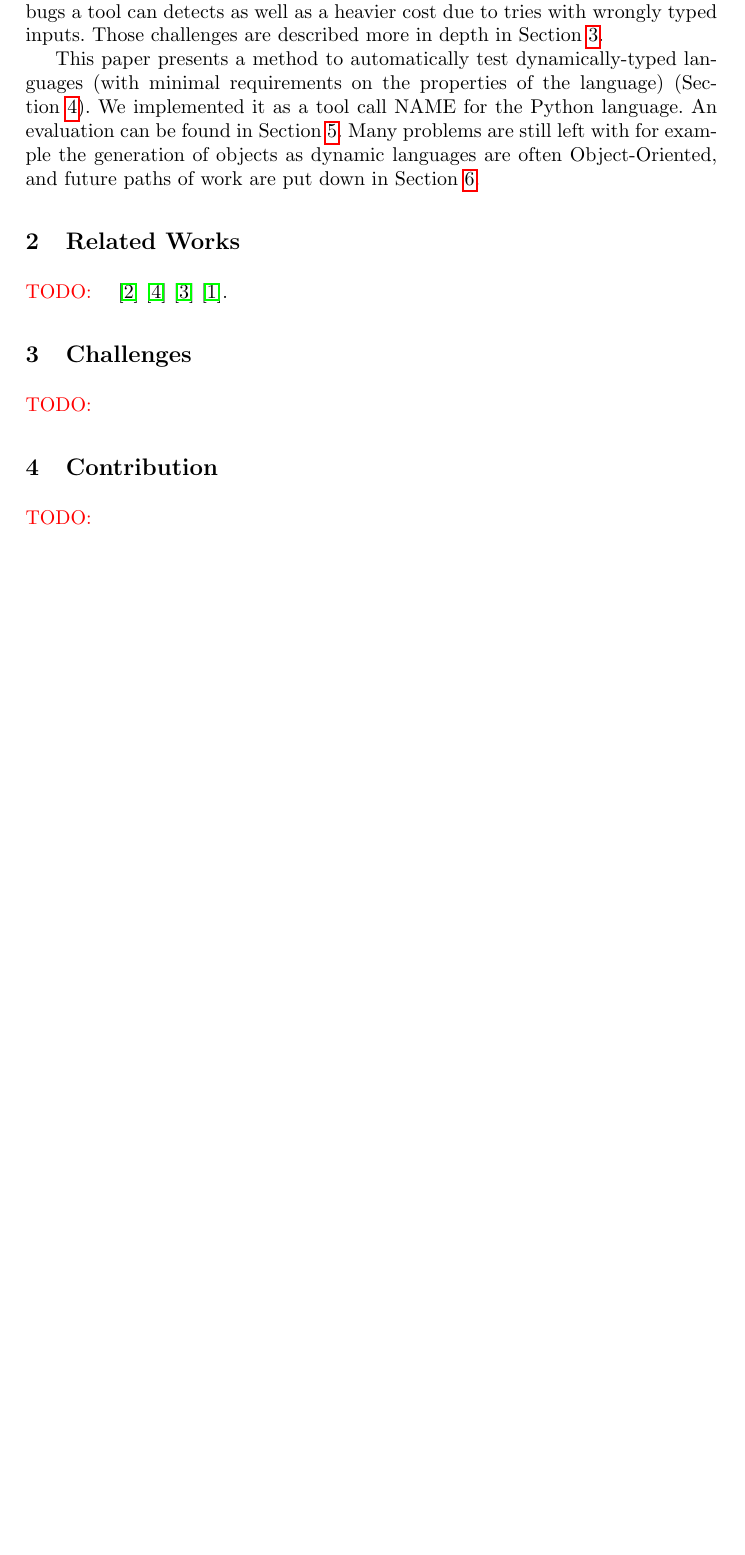
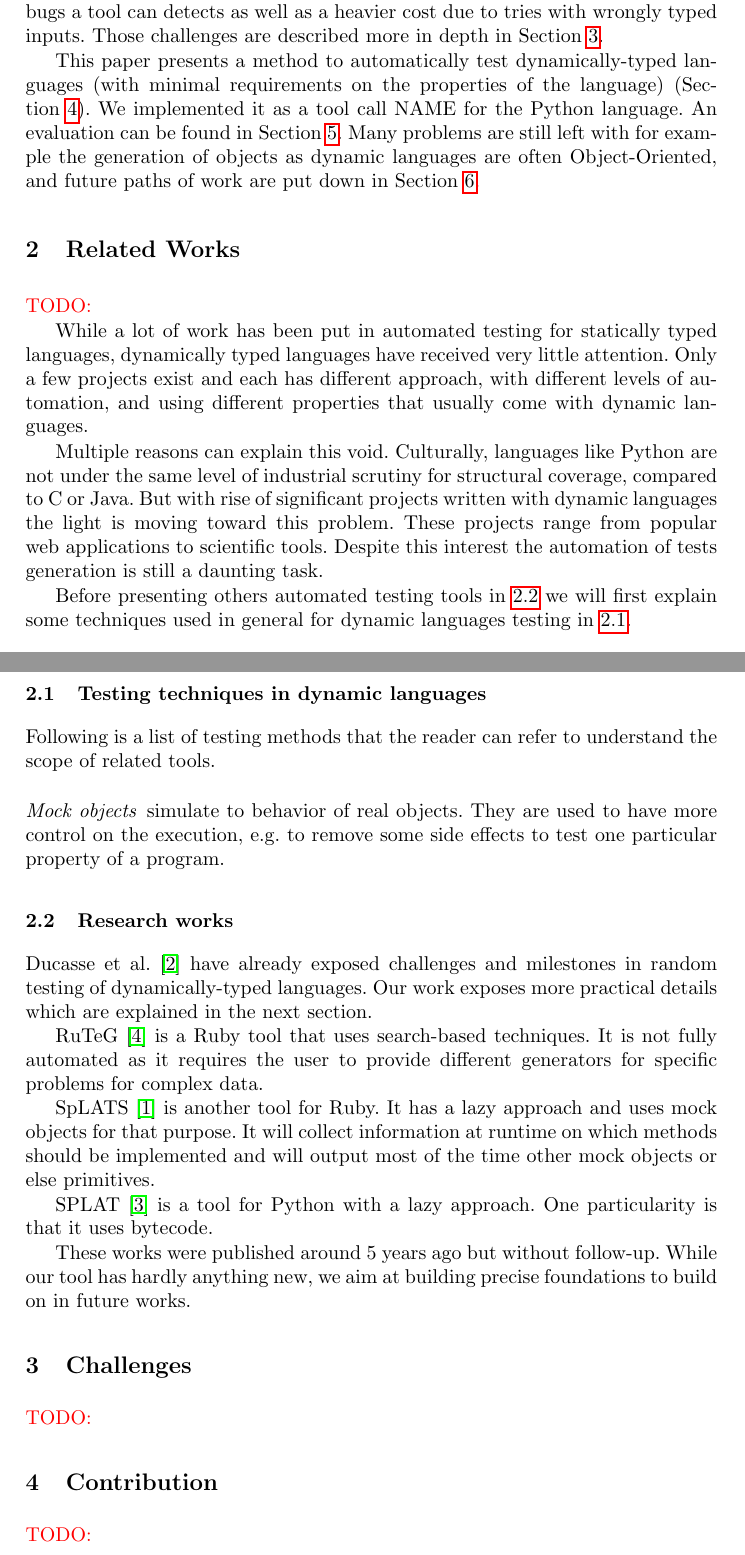
Before and after one commit to sbihel/internship_coinse, a LaTeX thesis (report/report.tex): part of page 2 of 3 before the commit and two parts of pages 2 and 3 of 4 after it, the two joined at a grey line, cut so that both start at the same text, the shorter picture padded with empty space. Compiled offline with pdfLaTeX.

Commit message:
Quick first version of related works

```diff
--- a/report/report.tex
+++ b/report/report.tex
@@ -113,7 +113,59 @@ Section~\ref{futureworks}.
 
 \section{Related Works}
 \label{relatedwork}
-\todo{}~\cite{ducasse2011challenges}~\cite{mairhofer2011search}~\cite{splat}~\cite{splats}.
+\todo{}
+
+While a lot of work has been put in automated testing for statically typed
+languages, dynamically typed languages have received very little attention. Only
+a few projects exist and each has different approach, with different levels of
+automation, and using different properties that usually come with dynamic
+languages.
+
+Multiple reasons can explain this void. Culturally, languages like Python are
+not under the same level of industrial scrutiny for structural coverage,
+compared to C or Java. But with rise of significant projects written with
+dynamic languages the light is moving toward this problem. These projects range
+from popular web applications to scientific tools. Despite this interest the
+automation of tests generation is still a daunting task.
+
+Before presenting others automated testing tools in~\ref{related_research} we
+will first explain some techniques used in general for dynamic languages
+testing in~\ref{techniques}.
+
+\subsection{Testing techniques in dynamic languages}
+\label{techniques}
+
+Following is a list of testing methods that the reader can refer to understand
+the scope of related tools.
+
+\paragraph{Mock objects} simulate to behavior of real objects. They are used to
+have more control on the execution, e.g.\ to remove some side effects to test
+one particular property of a program.
+
+\subsection{Research works}
+\label{related_research}
+
+% no \citeauthor or \citet with llncs :(
+Ducasse et al.~\cite{ducasse2011challenges} have already exposed challenges and
+milestones in random testing of dynamically-typed languages. Our work exposes
+more practical details which are explained in the next section.
+
+RuTeG~\cite{mairhofer2011search} is a Ruby tool that uses search-based
+techniques. It is not fully automated as it requires the user to provide
+different generators for specific problems for complex data.
+
+% should I say that it is a student project?
+SpLATS~\cite{splats} is another tool for Ruby. It has a lazy approach and uses
+mock objects for that purpose. It will collect information at runtime on which
+methods should be implemented and will output most of the time other mock
+objects or else primitives.
+
+SPLAT~\cite{splat} is a tool for Python with a lazy approach. One particularity
+is that it uses bytecode.
+
+These works were published around 5 years ago but without follow-up. While our
+tool has hardly anything new, we aim at building precise foundations to build on
+in future works.
 
 
 \section{Challenges}
```
